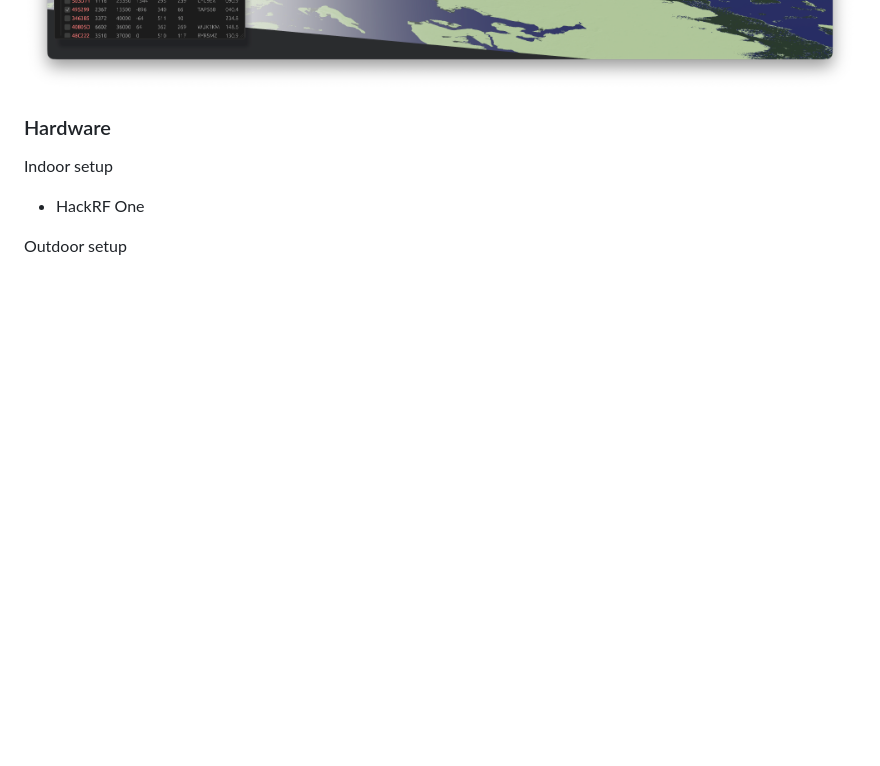
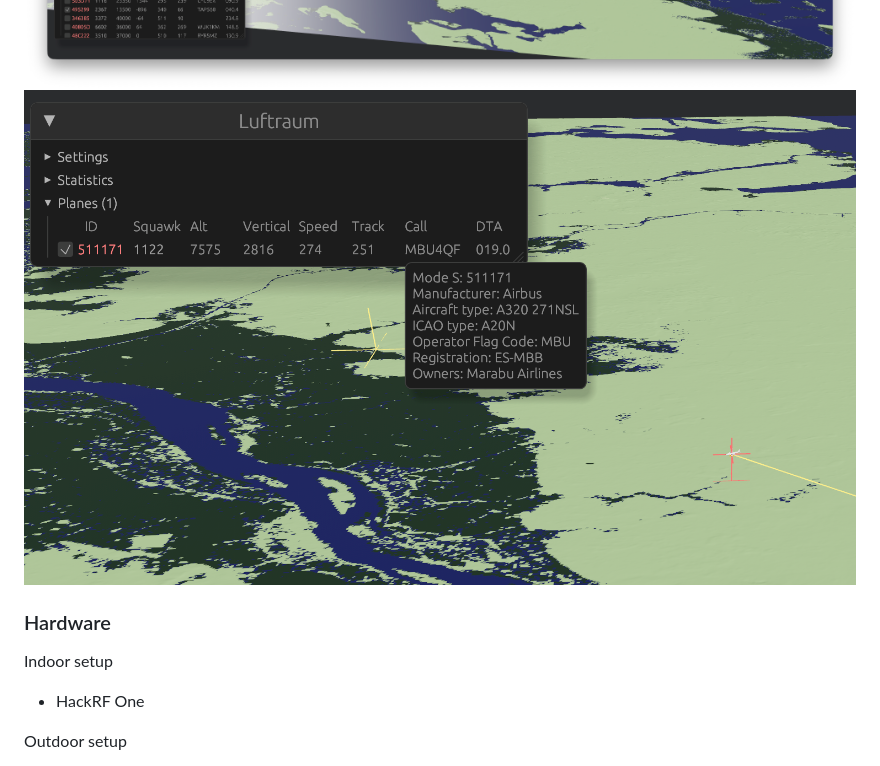
Before and after one commit to void4main/luftraum, a Markdown page: README.md, the part around the change. Drawn GitHub-style; pictures changed too: luftraum-screenshot-0.2.3.png (added); blank space fills up the shorter version.

Commit message:
Minor: clean up

```diff
--- a/README.md
+++ b/README.md
@@ -19,6 +19,7 @@ Features :-)
 
 ![Luftraum](https://github.com/void4main/luftraum/blob/master/luftraum-screenshot-0.2.1.png)
 ![Luftraum](https://github.com/void4main/luftraum/blob/master/luftraum-screenshot-0.2.2.png)
+![Luftraum](https://github.com/void4main/luftraum/blob/master/luftraum-screenshot-0.2.3.png)
 
 ### Hardware
 Indoor setup
```
